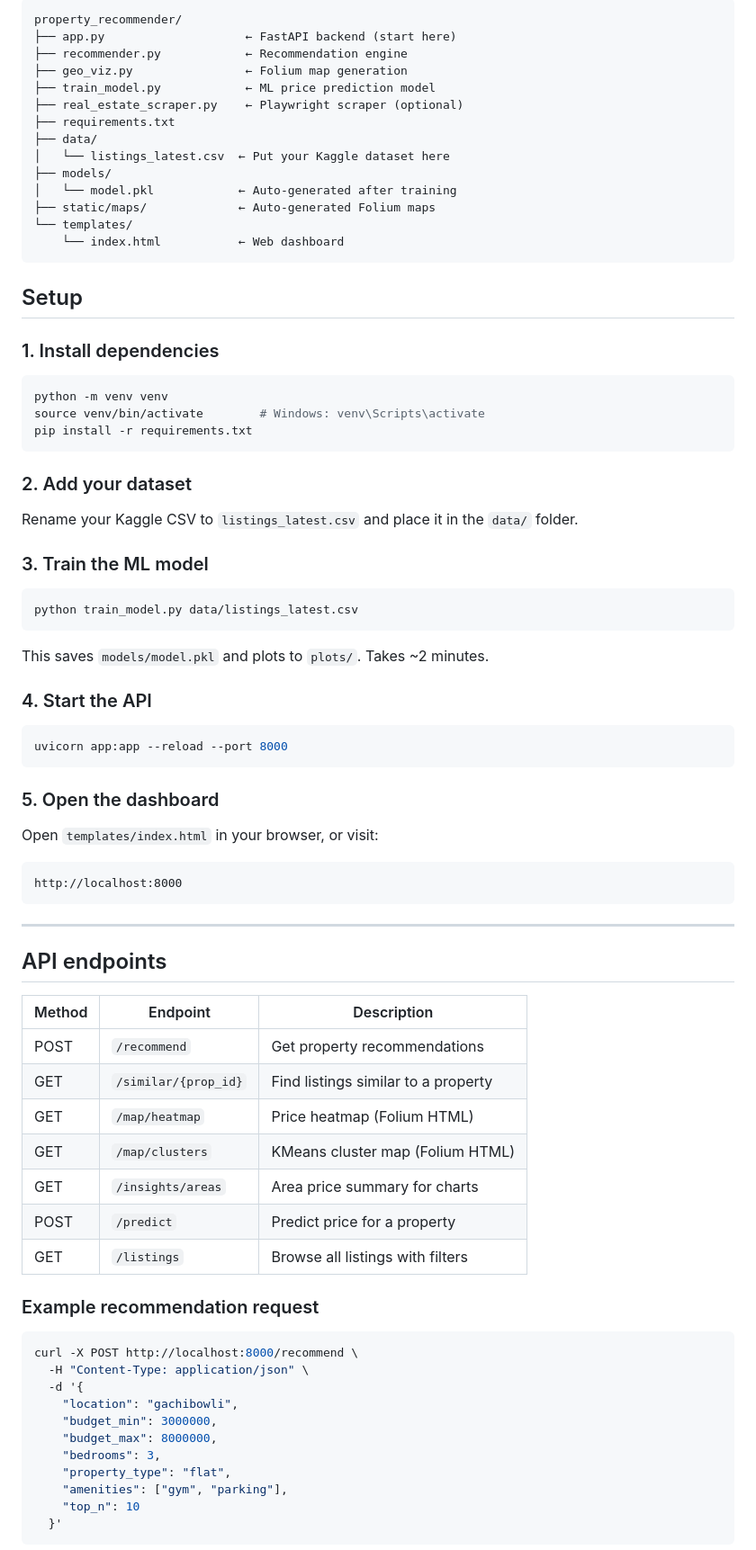
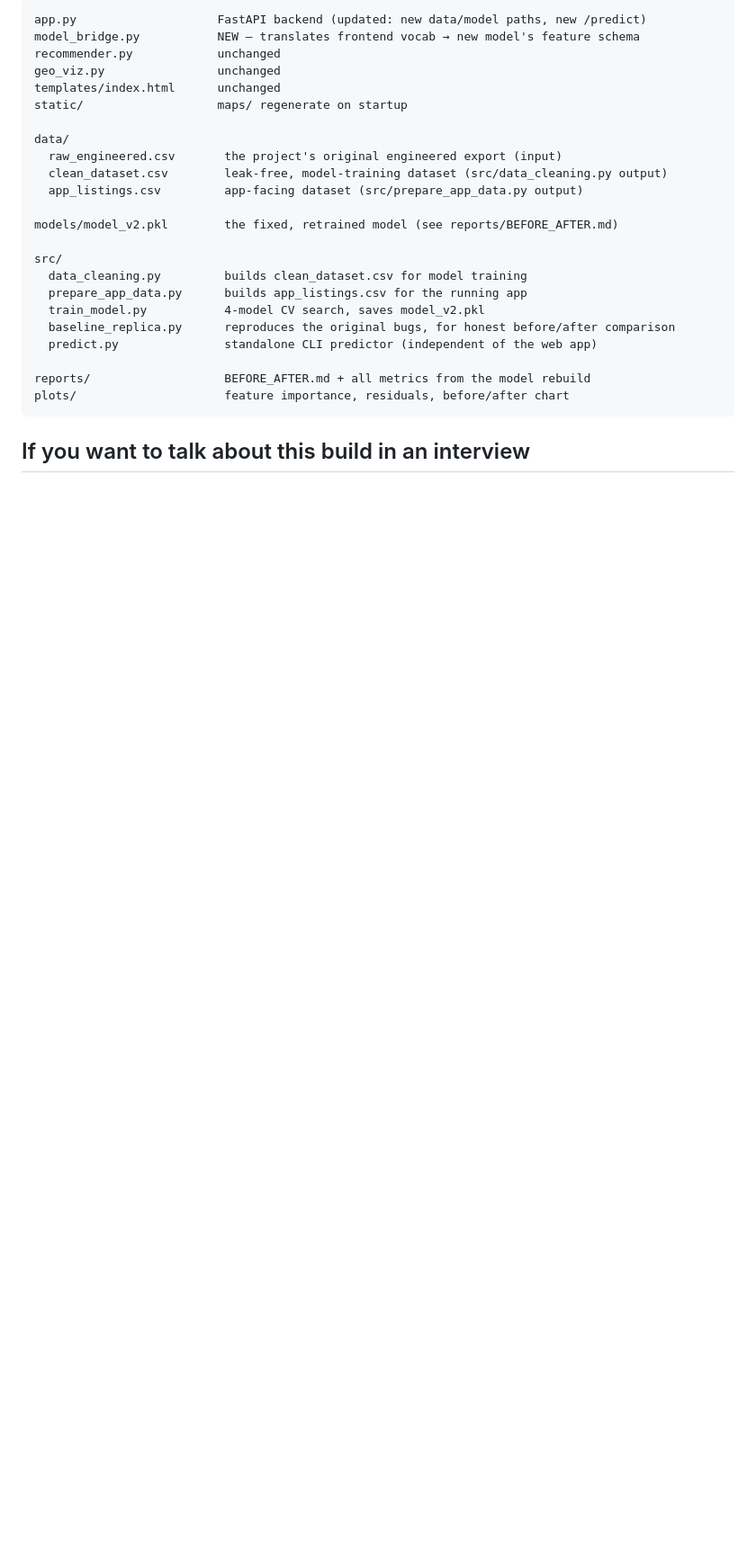
Before and after one commit to akshayas002/gris, a Markdown page: README.md, the part around one of its changes. Shown at 90% size. Drawn GitHub-style; blank space fills up the shorter version.

Commit message:
Document before/after results and known data limitations

````diff
--- a/README.md
+++ b/README.md
@@ -6,76 +60,29 @@ A full-stack property recommendation system with geospatial visualizations and p
 
 ```
-property_recommender/
-├── app.py                    ← FastAPI backend (start here)
-├── recommender.py            ← Recommendation engine
-├── geo_viz.py                ← Folium map generation
-├── train_model.py            ← ML price prediction model
-├── real_estate_scraper.py    ← Playwright scraper (optional)
-├── requirements.txt
-├── data/
-│   └── listings_latest.csv  ← Put your Kaggle dataset here
-├── models/
-│   └── model.pkl            ← Auto-generated after training
-├── static/maps/             ← Auto-generated Folium maps
-└── templates/
-    └── index.html           ← Web dashboard
+app.py                    FastAPI backend (updated: new data/model paths, new /predict)
+model_bridge.py           NEW — translates frontend vocab → new model's feature schema
+recommender.py            unchanged
+geo_viz.py                unchanged
+templates/index.html      unchanged
+static/                   maps/ regenerate on startup
+
+data/
+  raw_engineered.csv       the project's original engineered export (input)
+  clean_dataset.csv        leak-free, model-training dataset (src/data_cleaning.py output)
+  app_listings.csv         app-facing dataset (src/prepare_app_data.py output)
+
+models/model_v2.pkl        the fixed, retrained model (see reports/BEFORE_AFTER.md)
+
+src/
+  data_cleaning.py         builds clean_dataset.csv for model training
+  prepare_app_data.py      builds app_listings.csv for the running app
+  train_model.py           4-model CV search, saves model_v2.pkl
+  baseline_replica.py      reproduces the original bugs, for honest before/after comparison
+  predict.py               standalone CLI predictor (independent of the web app)
+
+reports/                   BEFORE_AFTER.md + all metrics from the model rebuild
+plots/                     feature importance, residuals, before/after chart
 ```
 
-## Setup
+## If you want to talk about this build in an interview
 
-### 1. Install dependencies
-```bash
-python -m venv venv
-source venv/bin/activate        # Windows: venv\Scripts\activate
-pip install -r requirements.txt
-```
-
-### 2. Add your dataset
-Rename your Kaggle CSV to `listings_latest.csv` and place it in the `data/` folder.
-
-### 3. Train the ML model
-```bash
-python train_model.py data/listings_latest.csv
-```
-This saves `models/model.pkl` and plots to `plots/`. Takes ~2 minutes.
-
-### 4. Start the API
-```bash
-uvicorn app:app --reload --port 8000
-```
-
-### 5. Open the dashboard
-Open `templates/index.html` in your browser, or visit:
-```
-http://localhost:8000
-```
-
----
-
-## API endpoints
-
-| Method | Endpoint | Description |
-|--------|----------|-------------|
-| POST | `/recommend` | Get property recommendations |
-| GET | `/similar/{prop_id}` | Find listings similar to a property |
-| GET | `/map/heatmap` | Price heatmap (Folium HTML) |
-| GET | `/map/clusters` | KMeans cluster map (Folium HTML) |
-| GET | `/insights/areas` | Area price summary for charts |
-| POST | `/predict` | Predict price for a property |
-| GET | `/listings` | Browse all listings with filters |
-
-### Example recommendation request
-```bash
-curl -X POST http://localhost:8000/recommend \
-  -H "Content-Type: application/json" \
-  -d '{
-    "location": "gachibowli",
-    "budget_min": 3000000,
-    "budget_max": 8000000,
-    "bedrooms": 3,
-    "property_type": "flat",
-    "amenities": ["gym", "parking"],
-    "top_n": 10
-  }'
-```
-
````
Also changed, not shown: other parts of README.md (+64 -39 lines), reports/BEFORE_AFTER.md (added, +148 -0 lines).
